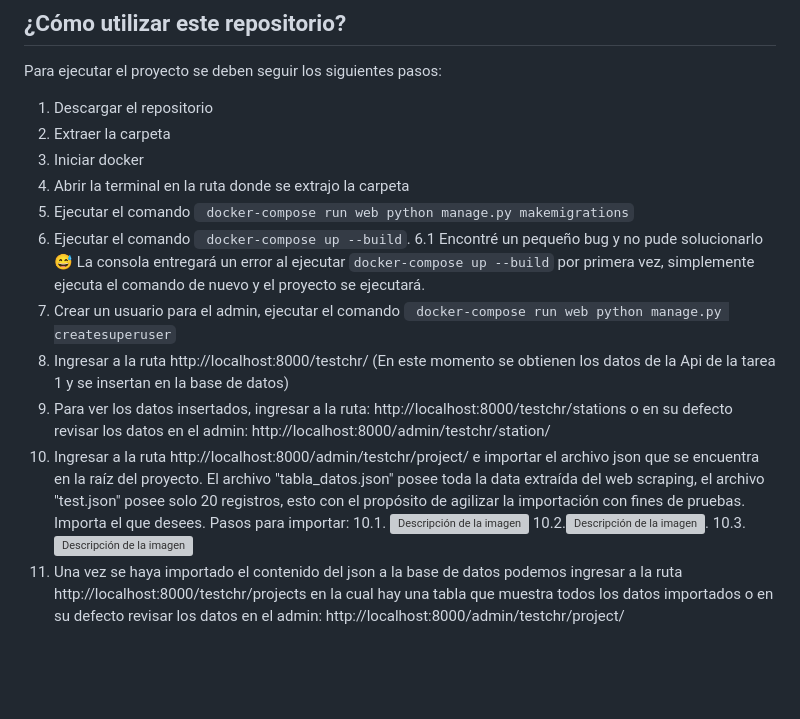
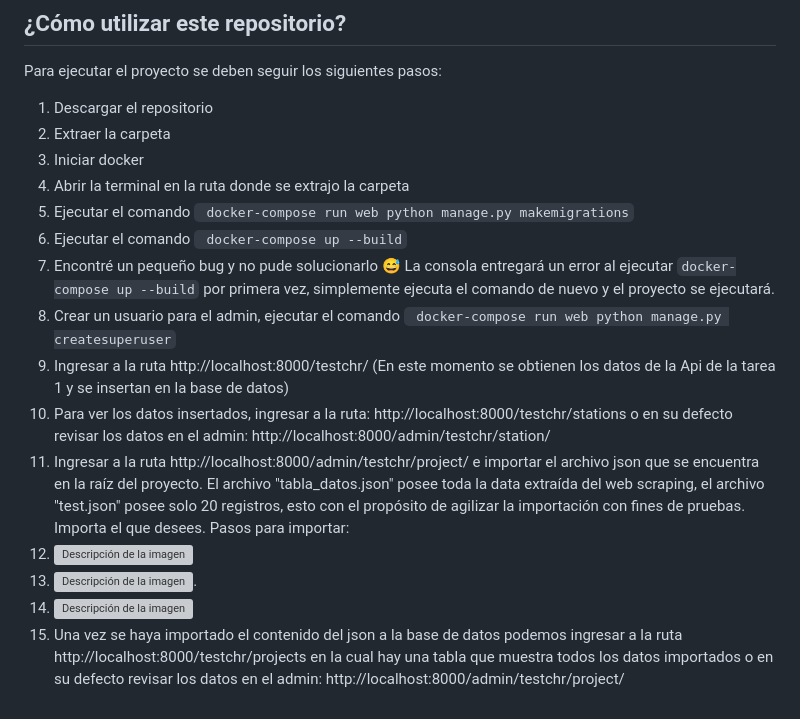
Before and after one commit to Crisbusta/testchr-Cristobal-bustamante, a Markdown page: readme.md, the part around the change. Rendered like a GitHub page; blank space fills up the shorter version; grey boxes are pictures that could not be loaded.

````diff
--- a/readme.md
+++ b/readme.md
@@ -31,9 +31,13 @@ Para ejecutar el proyecto se deben seguir los siguientes pasos:
 3. Iniciar docker
 4. Abrir la terminal en la ruta donde se extrajo la carpeta
 5. Ejecutar el comando ``` docker-compose run web python manage.py makemigrations```
-6. Ejecutar el comando ``` docker-compose up --build```. 6.1 Encontré un pequeño bug y no pude solucionarlo 😅 La consola entregará un error al ejecutar ```docker-compose up --build``` por primera vez, simplemente ejecuta el comando de nuevo y el proyecto se ejecutará.
-7. Crear un usuario para el admin, ejecutar el comando ``` docker-compose run web python manage.py createsuperuser```
-8. Ingresar a la ruta http://localhost:8000/testchr/ (En este momento se obtienen los datos de la Api de la tarea 1 y se insertan en la base de datos)
-9. Para ver los datos insertados, ingresar a la ruta: http://localhost:8000/testchr/stations o en su defecto revisar los datos en el admin: http://localhost:8000/admin/testchr/station/
-10. Ingresar a la ruta http://localhost:8000/admin/testchr/project/ e importar el archivo json que se encuentra en la raíz del proyecto. El archivo "tabla_datos.json" posee toda la data extraída del web scraping, el archivo "test.json" posee solo 20 registros, esto con el propósito de agilizar la importación con fines de pruebas. Importa el que desees. Pasos para importar:  10.1. ![Descripción de la imagen](https://scontent.fscl11-2.fna.fbcdn.net/v/t39.30808-6/331299149_586945596345508_3168636580135746402_n.jpg?stp=cp6_dst-jpg&_nc_cat=101&ccb=1-7&_nc_sid=730e14&_nc_ohc=iCjmvPIgmkUAX9l3C0R&_nc_ht=scontent.fscl11-2.fna&oh=00_AfD2nHlmuwRGy6sDf3lV06Ml5-k5EC3IQAsYZM9eW8rulQ&oe=63F4484E)  10.2.![Descripción de la imagen](https://scontent.fscl11-1.fna.fbcdn.net/v/t39.30808-6/331933886_1413855832485841_4473111276968359931_n.jpg?stp=cp6_dst-jpg&_nc_cat=110&ccb=1-7&_nc_sid=730e14&_nc_ohc=lRVx-Z9cy1MAX9r9Z7m&_nc_ht=scontent.fscl11-1.fna&oh=00_AfBOr8mR14B94H1bBAPhLDpDcHHBQS9REtMPEWugBaU0pQ&oe=63F43866). 10.3.![Descripción de la imagen](https://scontent.fscl11-2.fna.fbcdn.net/v/t39.30808-6/331549010_3758552564371872_5281027802686922001_n.jpg?stp=cp6_dst-jpg&_nc_cat=103&ccb=1-7&_nc_sid=730e14&_nc_ohc=uf9BfrhqNuQAX_AvURF&_nc_ht=scontent.fscl11-2.fna&oh=00_AfBgrZqj-RVqb3GPqiArJDVkylgp_EE9PpKi63YcRDxeig&oe=63F4A86D)
-11. Una vez se haya importado el contenido del json a la base de datos podemos ingresar a la ruta http://localhost:8000/testchr/projects en la cual hay una tabla que muestra todos los datos importados o en su defecto revisar los datos en el admin: http://localhost:8000/admin/testchr/project/
+6. Ejecutar el comando ``` docker-compose up --build```
+7. Encontré un pequeño bug y no pude solucionarlo 😅 La consola entregará un error al ejecutar ```docker-compose up --build``` por primera vez, simplemente ejecuta el comando de nuevo y el proyecto se ejecutará.
+8. Crear un usuario para el admin, ejecutar el comando ``` docker-compose run web python manage.py createsuperuser```
+9. Ingresar a la ruta http://localhost:8000/testchr/ (En este momento se obtienen los datos de la Api de la tarea 1 y se insertan en la base de datos)
+10. Para ver los datos insertados, ingresar a la ruta: http://localhost:8000/testchr/stations o en su defecto revisar los datos en el admin: http://localhost:8000/admin/testchr/station/
+11. Ingresar a la ruta http://localhost:8000/admin/testchr/project/ e importar el archivo json que se encuentra en la raíz del proyecto. El archivo "tabla_datos.json" posee toda la data extraída del web scraping, el archivo "test.json" posee solo 20 registros, esto con el propósito de agilizar la importación con fines de pruebas. Importa el que desees. Pasos para importar:
+12. ![Descripción de la imagen](https://scontent.fscl11-2.fna.fbcdn.net/v/t39.30808-6/331299149_586945596345508_3168636580135746402_n.jpg?stp=cp6_dst-jpg&_nc_cat=101&ccb=1-7&_nc_sid=730e14&_nc_ohc=iCjmvPIgmkUAX9l3C0R&_nc_ht=scontent.fscl11-2.fna&oh=00_AfD2nHlmuwRGy6sDf3lV06Ml5-k5EC3IQAsYZM9eW8rulQ&oe=63F4484E)
+13. ![Descripción de la imagen](https://scontent.fscl11-1.fna.fbcdn.net/v/t39.30808-6/331933886_1413855832485841_4473111276968359931_n.jpg?stp=cp6_dst-jpg&_nc_cat=110&ccb=1-7&_nc_sid=730e14&_nc_ohc=lRVx-Z9cy1MAX9r9Z7m&_nc_ht=scontent.fscl11-1.fna&oh=00_AfBOr8mR14B94H1bBAPhLDpDcHHBQS9REtMPEWugBaU0pQ&oe=63F43866).
+14. ![Descripción de la imagen](https://scontent.fscl11-2.fna.fbcdn.net/v/t39.30808-6/331549010_3758552564371872_5281027802686922001_n.jpg?stp=cp6_dst-jpg&_nc_cat=103&ccb=1-7&_nc_sid=730e14&_nc_ohc=uf9BfrhqNuQAX_AvURF&_nc_ht=scontent.fscl11-2.fna&oh=00_AfBgrZqj-RVqb3GPqiArJDVkylgp_EE9PpKi63YcRDxeig&oe=63F4A86D)
+15. Una vez se haya importado el contenido del json a la base de datos podemos ingresar a la ruta http://localhost:8000/testchr/projects en la cual hay una tabla que muestra todos los datos importados o en su defecto revisar los datos en el admin: http://localhost:8000/admin/testchr/project/
````
